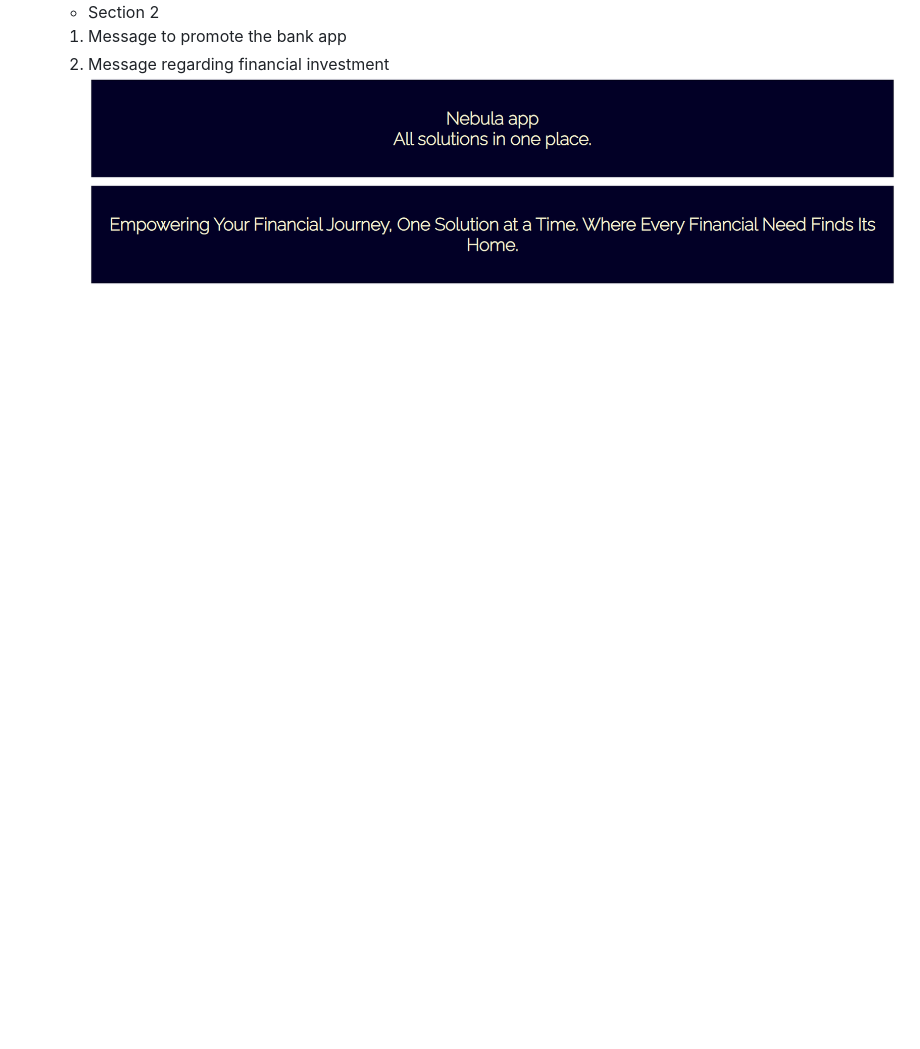
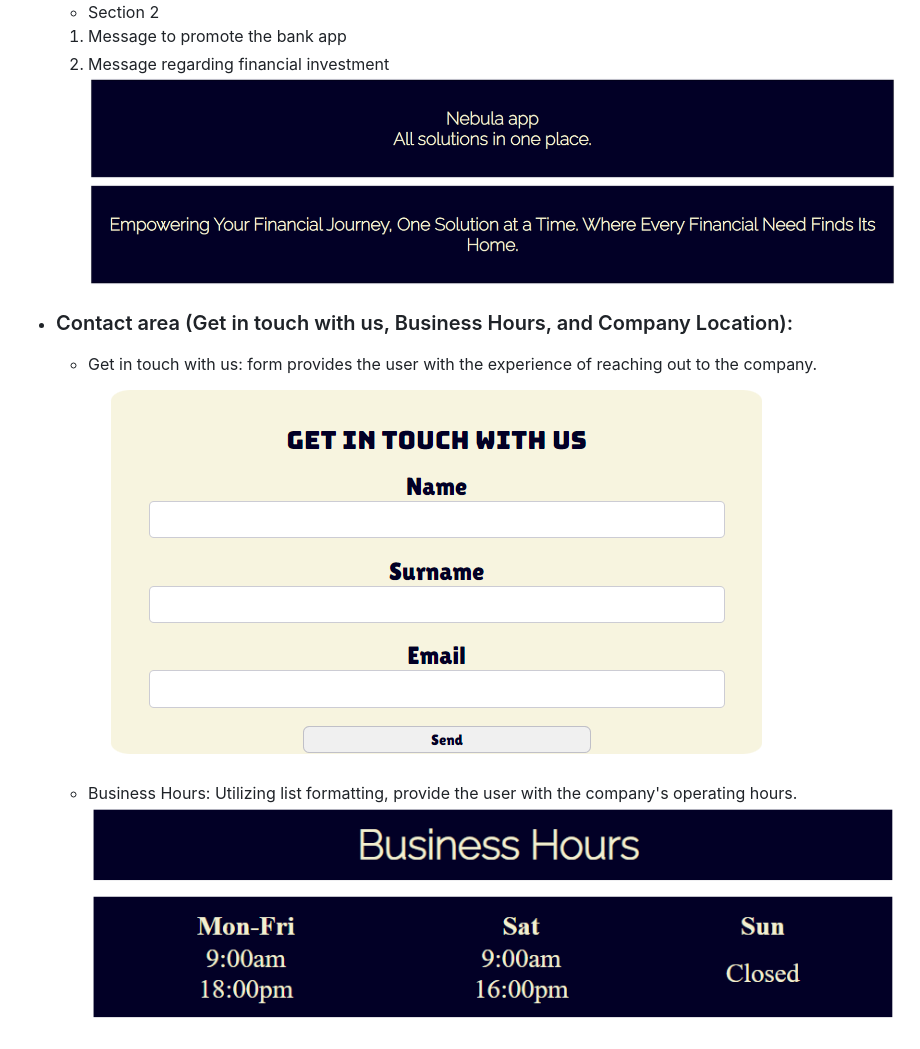
Before and after one commit to MarioLFB/P1CodeInstitute, a Markdown page: README.md, the part around the change. Drawn GitHub-style; pictures changed too: docs/businesshours.png (added), docs/getintouchwithus.png (added); blank space fills up the shorter version.

Commit message:
add businesshours and getintouchwithus section

```diff
--- a/README.md
+++ b/README.md
@@ -84,3 +84,10 @@ Introducing Nebulabank, an online financial institution focused on efficiency an
     1. Message to promote the bank app
     2. Message regarding financial investment
 ![Logo and navbar](docs/nebulalp2.png)
+
+- ### Contact area (Get in touch with us, Business Hours, and Company Location):
+    -   Get in touch with us: form provides the user with the experience of reaching out to the company.
+    ![Logo and navbar](docs/getintouchwithus.png)
+
+    -   Business Hours: Utilizing list formatting, provide the user with the company's operating hours.
+    ![Logo and navbar](docs/businesshours.png)
```
